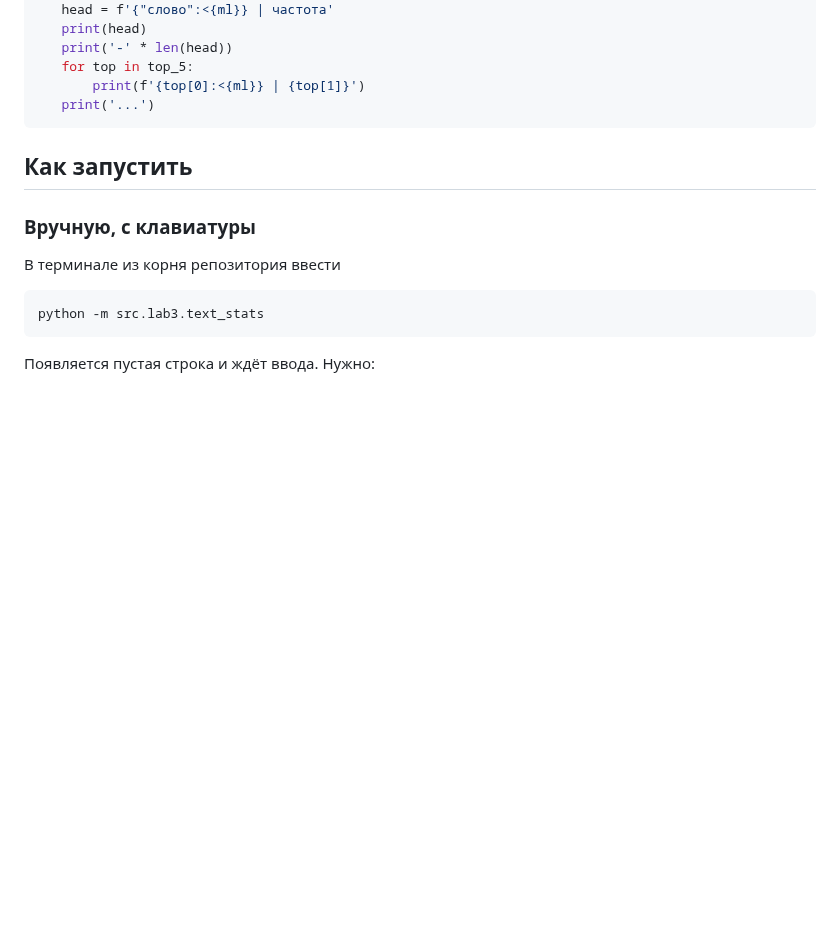
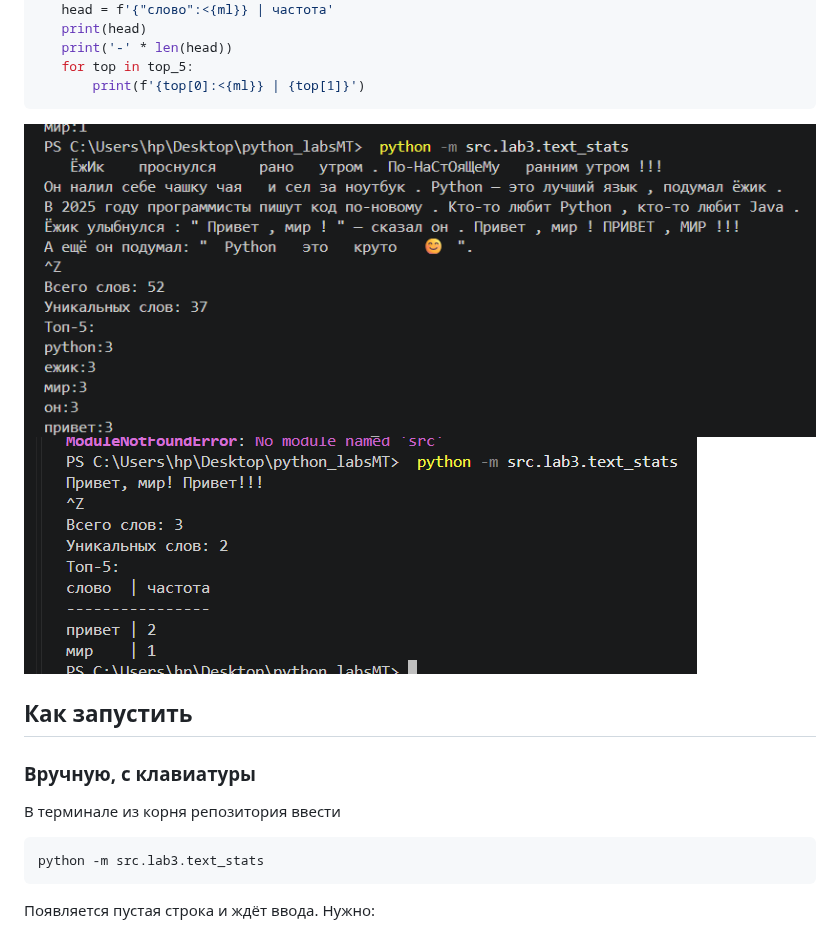
Before and after one commit to Margaritats8/python_labsMT, a Markdown page: src/lab3/README.md, the part around the change. Drawn GitHub-style; pictures changed too: img/img3/база.png (added), img/img3/ёжик.png (added); blank space fills up the shorter version.

````diff
--- a/src/lab3/README.md
+++ b/src/lab3/README.md
@@ -110,8 +110,10 @@ else:
     print('-' * len(head))
     for top in top_5:
         print(f'{top[0]:<{ml}} | {top[1]}')
-    print('...')
  ```
+
+ ![Вывод](https://github.com/Margaritats8/python_labsMT/blob/main/img/img3/ёжик.png)
+ ![Вывод](https://github.com/Margaritats8/python_labsMT/blob/main/img/img3/база.png)
 
 
 ## Как запустить
````
Also changed, not shown: 2 other files.
